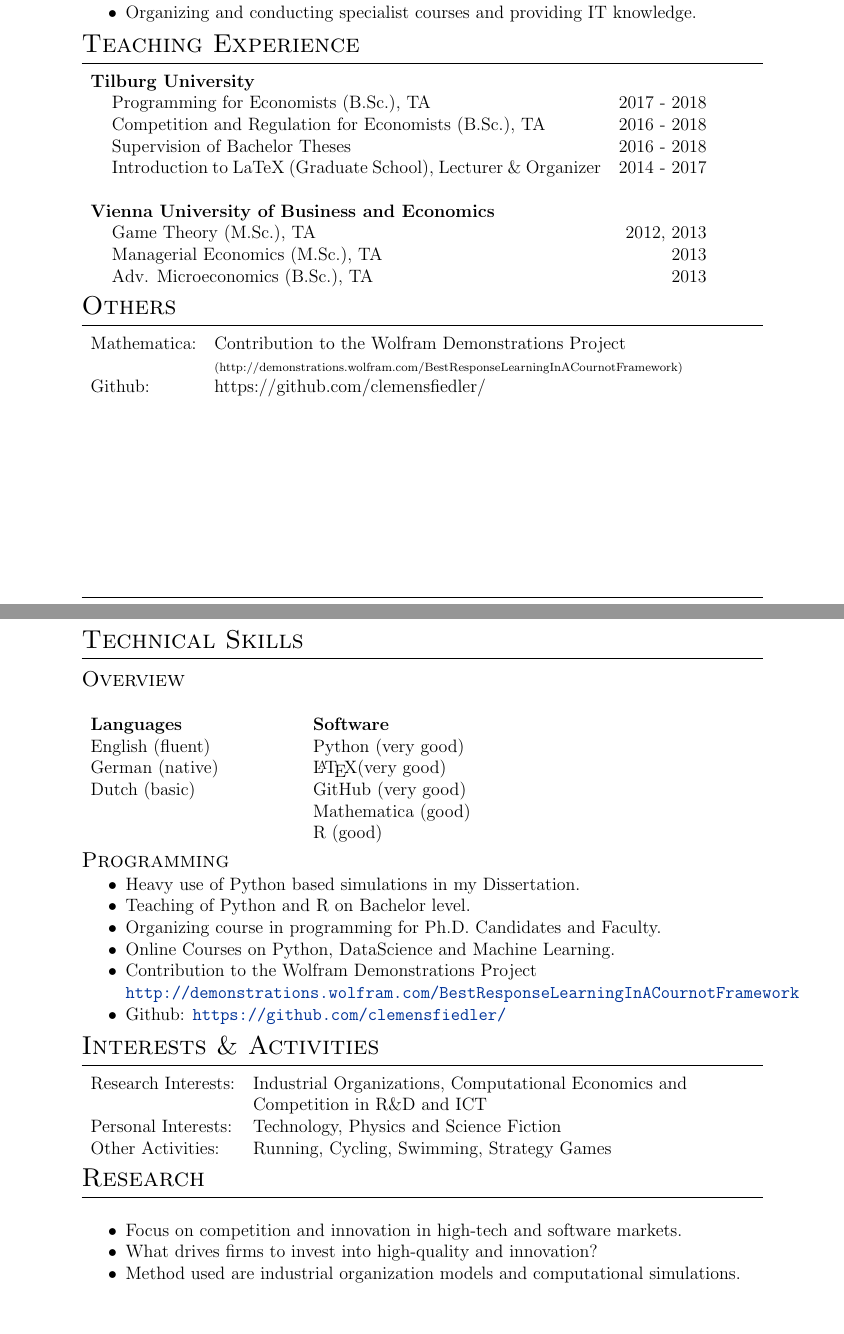
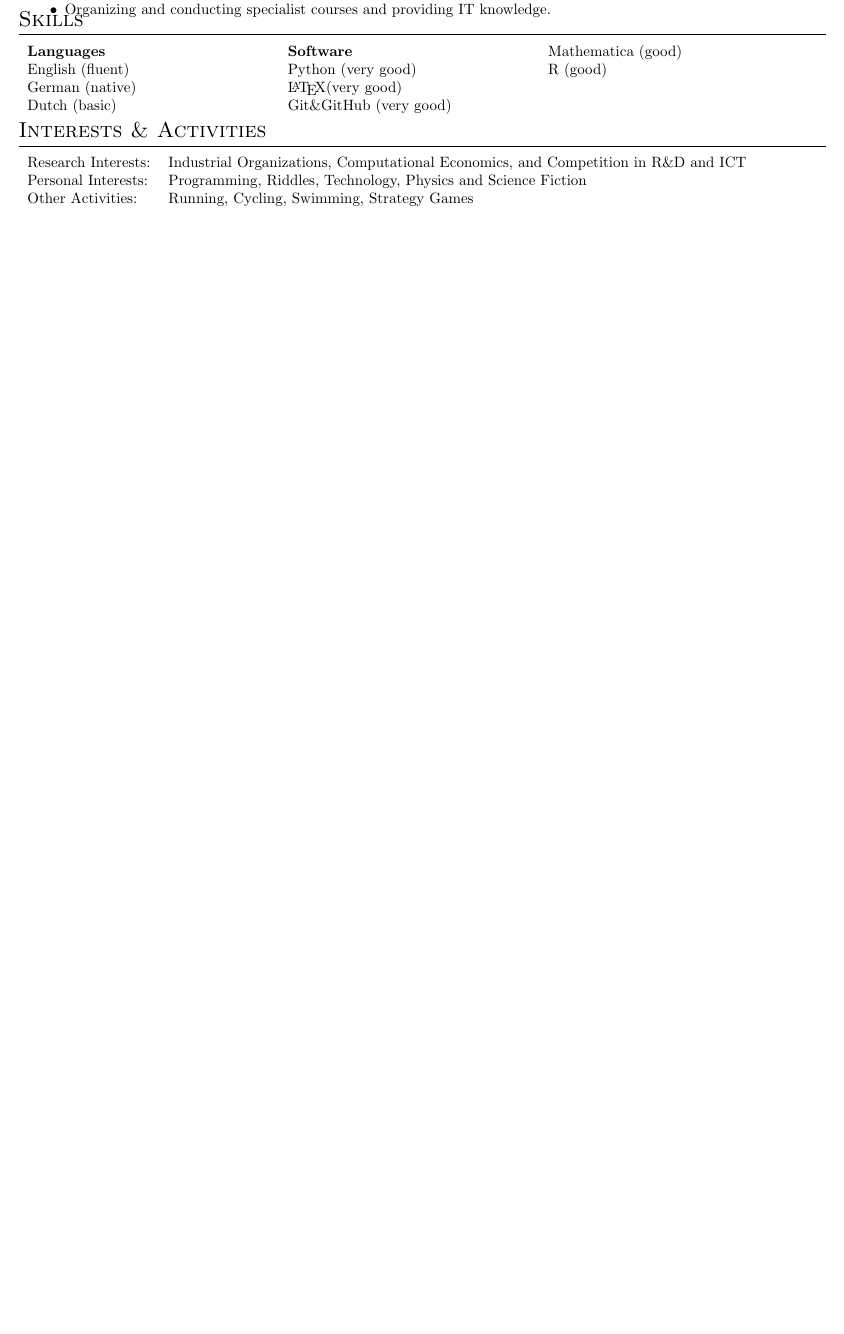
Before and after one commit to clemensfiedler/CurriculumVitae, a LaTeX CV (CurriculumVitae.tex): two parts of pages 2 and 3 of 3 before the commit and part of the page after it, the two joined at a grey line, cut so that both start at the same text, the shorter picture padded with empty space. Compiled offline with pdfLaTeX.

Commit message:
updated CV

```diff
--- a/CurriculumVitae.tex
+++ b/CurriculumVitae.tex
@@ -1,4 +1,4 @@
-\documentclass[a4paper,12pt]{article}
+\documentclass[a4paper,8pt]{article}
 
 %=============================================================
 % Packages
@@ -7,12 +7,15 @@
 
 	\usepackage{fancyhdr}
 	\usepackage{enumitem}
+		\setlist{noitemsep}
+		\setlist[1]{\labelindent=\parindent}
 
 	\usepackage{url,parskip}
 
 	\usepackage[usenames,dvipsnames]{xcolor}
 
-	\usepackage[big]{layaureo}
+%	\usepackage[big]{layaureo}
+	\usepackage[a4paper, left=1cm, right=1cm, top=1cm, bottom=1cm]{geometry}
 
 %	\addtolength{\voffset}{-2cm}
 %	\addtolength{\textheight}{4cm}
@@ -155,88 +129,23 @@ Graduate Students' Society, {Tilburg University}  & September 2016\phantom{ -}\\
 	\item Setting up a Facebook group and a mailing list.
 	\item Maintaining website, composing newsletter.
 	\item Organizing and conducting specialist courses and providing IT knowledge.
-\end{itemize}\\
+\end{itemize}  & September 2016\phantom{ -} \vspace{-1.0em} \\
+\end{tabular}
 
-%----------------------------------------------------------------------------------------
-%	TEACHING EXPERIENCE
-%----------------------------------------------------------------------------------------
-\section{Teaching Experience}
+\section{Skills}
+\begin{tabular}{p{0.3\linewidth}p{0.3\linewidth}p{0.3\linewidth}}
+	\textbf{Languages}	& \textbf{Software} & Mathematica (good)\\
+	English (fluent)	& Python (very good)& R (good)\\
+	German (native)		& \LaTeX (very good)& \\
+	Dutch (basic)		& Git\&GitHub (very good)& \\
+\end{tabular}
 
-\begin{tabular}{p{12cm} r}
-
-	\textbf{Tilburg University}\\
-	\hspace{0.5cm}Programming for Economists (B.Sc.), TA & 2017 - 2018\\
-	\hspace{0.5cm}Competition and Regulation for Economists (B.Sc.), TA  & 2016 - 2018\\
-	\hspace{0.5cm}Supervision of Bachelor Theses & 2016 - 2018 \\
-	\hspace{0.5cm}Introduction to LaTeX (Graduate School), Lecturer \& Organizer & 2014 - 2017 \\
-	\multicolumn{2}{c}{} \\
-
-	\textbf{Vienna University of Business and Economics}\\
-	\hspace{0.5cm}Game Theory (M.Sc.), TA &2012, 2013\\
-	\hspace{0.5cm}Managerial Economics (M.Sc.), TA &2013\\
-	\hspace{0.5cm}Adv. Microeconomics (B.Sc.), TA &2013\\
+\section{Interests \& Activities}
+\begin{tabular}{ll}
+	Research Interests: & Industrial Organizations, Computational Economics, and Competition in R\&D and ICT\\
+	Personal Interests: & Programming, Riddles, Technology, Physics and Science Fiction\\
+	Other Activities:   & Running, Cycling, Swimming, Strategy Games
 \end{tabular}
 
 
-%----------------------------------------------------------------------------------------
-%	Skills
-%----------------------------------------------------------------------------------------
-
-\section{Others}
-\begin{tabular}{lp{11cm}}
-	Mathematica: &  Contribution to the Wolfram Demonstrations Project\\ &\scriptsize{(http://demonstrations.wolfram.com/BestResponseLearningInACournotFramework)}\\
-	Github: & https://github.com/clemensfiedler/
-\end{tabular}
-
-\section{Technical Skills}
-
-
-\subsection{Overview}\vspace{1em}
-\begin{tabular}{p{0.3\linewidth}p{0.3\linewidth}p{0.3\linewidth}}
-	\textbf{Languages}	& \textbf{Software}\\
-	English (fluent)	& Python (very good)\\
-	German (native)		& \LaTeX (very good)\\
-	Dutch (basic)		& GitHub (very good)\\
-						& Mathematica (good)\\
-						& R (good)
-\end{tabular}
-
-\subsection{Programming}
-
-\begin{itemize}[noitemsep]
-	\item Heavy use of Python based simulations in my Dissertation.
-	\item Teaching of Python and R on Bachelor level.
-	\item Organizing course in programming for Ph.D. Candidates and Faculty.
-	\item Online Courses on Python, DataScience and Machine Learning.
-	\item Contribution to the Wolfram Demonstrations Project\\
-	\url{http://demonstrations.wolfram.com/BestResponseLearningInACournotFramework}
-	\item Github: \url{https://github.com/clemensfiedler/}
-\end{itemize}
-
-
-\section{Interests \& Activities}
-\begin{tabular}{ll}
-	Research Interests: & Industrial Organizations, Computational Economics and \\
-						& Competition in R\&D and ICT\\
-	Personal Interests: & Technology, Physics and Science Fiction\\
-	Other Activities:   & Running, Cycling, Swimming, Strategy Games
-\end{tabular}
-
-%----------------------------------------------------------------------------------------
-%	Research
-%----------------------------------------------------------------------------------------
-
-\section{Research}
-
-\vspace{1em}
-
-\begin{itemize}[noitemsep]
-	\item Focus on competition and innovation in high-tech and software markets.
-	\item What drives firms to invest into high-quality and innovation?
-	\item Method used are industrial organization models and computational simulations.
-\end{itemize}
-
-
-\vfill
-
 \end{document}
```
Also changed, not shown: CurriculumVitae.pdf, icons/python-logo-generic.svg (added), CurriculumVitae.tex (117 more changed lines). Lines whose indentation alone changed are shown as unchanged.
